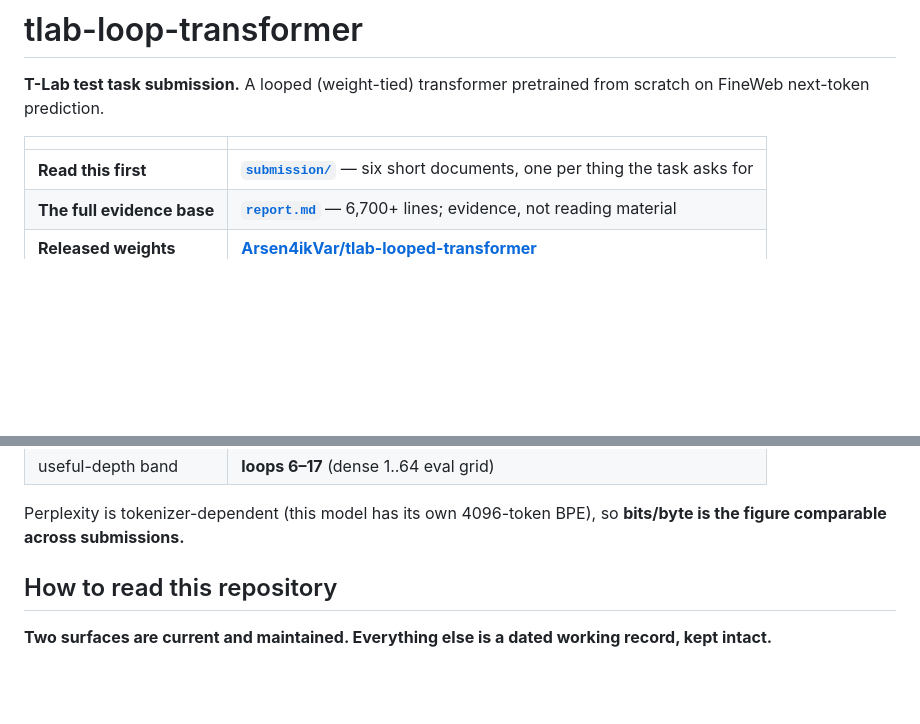
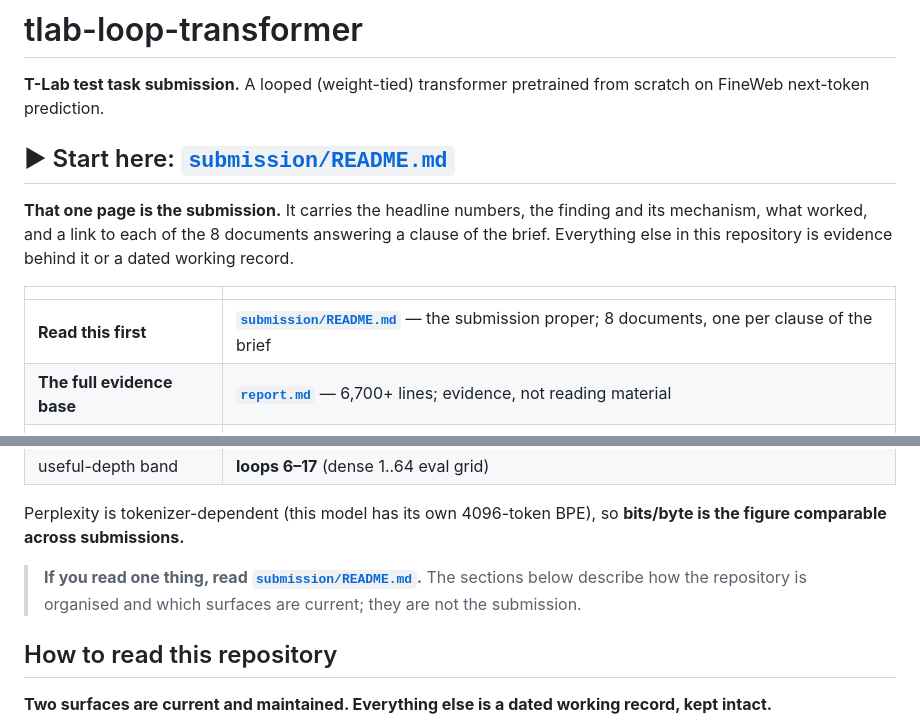
Before and after one commit to Arsenii324/tlab-looped-transformer, a Markdown page: README.md, 2 parts joined by grey strips. Rendered like a GitHub page; blank space fills up the shorter version.

Commit message:
root README: make the entry point unmissable, and fix a stale document count
A grader who accepts will read everything; a rejection can come from 'didn't find it, skip'. The
pointer to the submission was one row in a table, and it said 'six short documents' when there are
eight. Now: a heading directly under the title, the corrected table row pointing at the FILE rather
than the directory, and a second callout after the numbers saying that everything below is repository
organisation rather than the submission.

```diff
--- a/README.md
+++ b/README.md
@@ -3,9 +3,15 @@
 **T-Lab test task submission.** A looped (weight-tied) transformer pretrained from scratch on FineWeb
 next-token prediction.
 
+## ▶ Start here: **[`submission/README.md`](submission/README.md)**
+
+**That one page is the submission.** It carries the headline numbers, the finding and its mechanism,
+what worked, and a link to each of the 8 documents answering a clause of the brief. Everything else
+in this repository is evidence behind it or a dated working record.
+
 | | |
 |---|---|
-| **Read this first** | **[`submission/`](submission/)** — six short documents, one per thing the task asks for |
+| **Read this first** | **[`submission/README.md`](submission/README.md)** — the submission proper; 8 documents, one per clause of the brief |
 | **The full evidence base** | **[`report.md`](report.md)** — 6,700+ lines; evidence, not reading material |
 | **Released weights** | **[Arsen4ikVar/tlab-looped-transformer](https://huggingface.co/Arsen4ikVar/tlab-looped-transformer)** |
 | parameters | **9,064,608** (cap: 10M) |
@@ -16,6 +22,10 @@ next-token prediction.
 
 Perplexity is tokenizer-dependent (this model has its own 4096-token BPE), so **bits/byte is the
 figure comparable across submissions.**
+
+> **If you read one thing, read [`submission/README.md`](submission/README.md).** The sections below
+> describe how the repository is organised and which surfaces are current; they are not the
+> submission.
 
 ## How to read this repository
 
```
